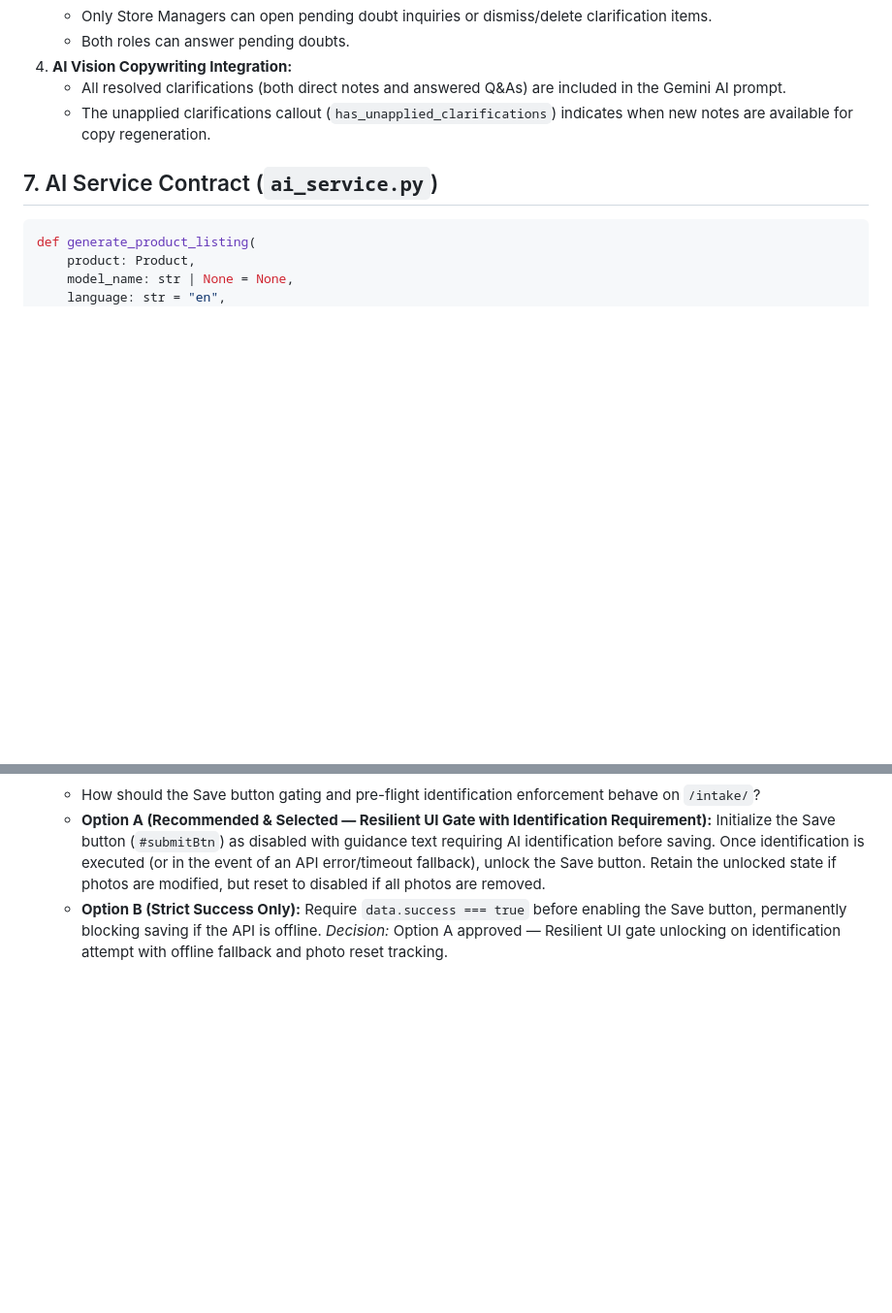
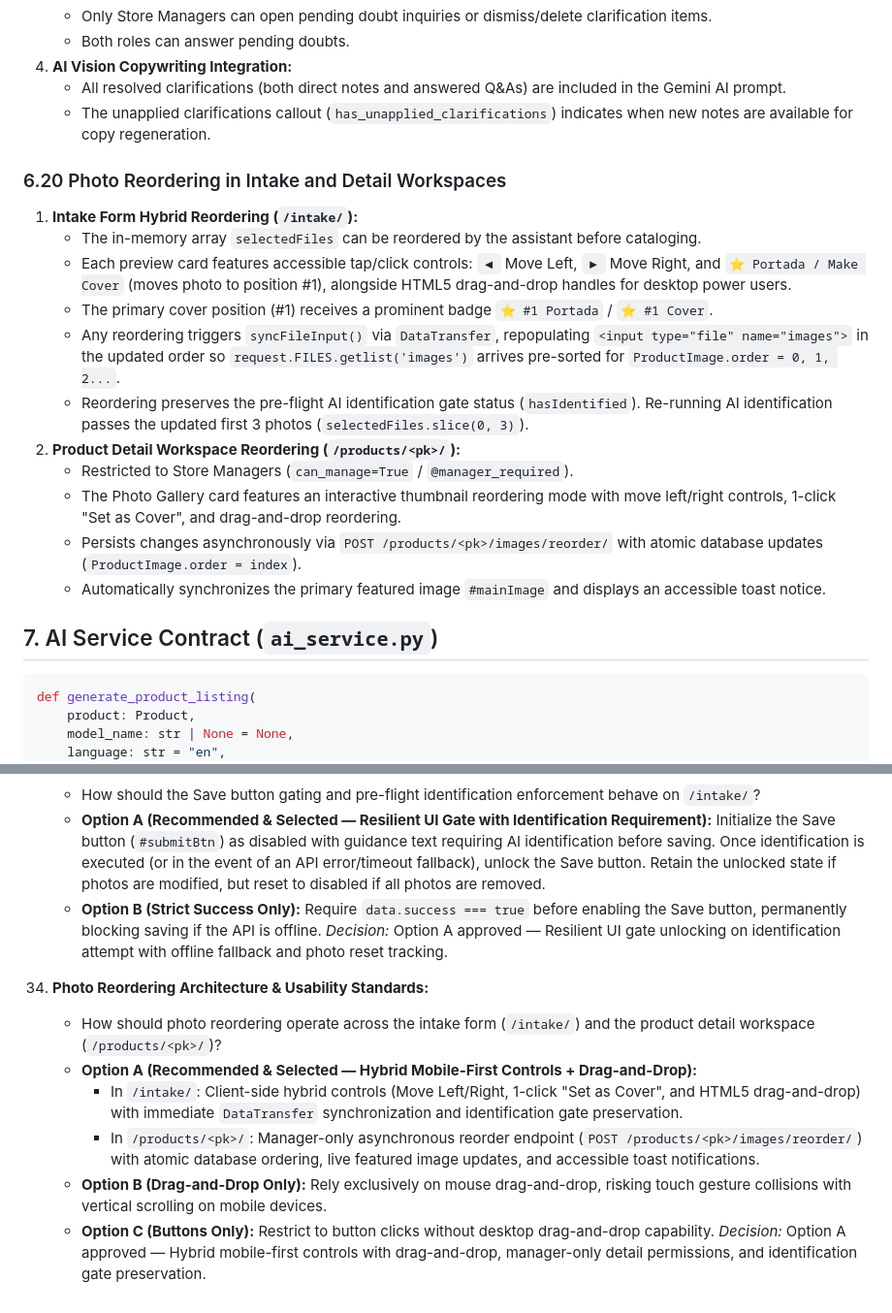
Before and after one commit to saert3311/2nd-hand-manager, a Markdown page: SPEC.md, 2 parts joined by grey strips. Shown at 97% size. Drawn GitHub-style; blank space fills up the shorter version.

Commit message:
docs(prd): add PRD and specification for photo reordering in intake and detail forms

````diff
--- a/SPEC.md
+++ b/SPEC.md
@@ -727,6 +727,19 @@ Constraints: `UniqueConstraint(fields=['product', 'site'], name='unique_product_
    - All resolved clarifications (both direct notes and answered Q&As) are included in the Gemini AI prompt.
    - The unapplied clarifications callout (`has_unapplied_clarifications`) indicates when new notes are available for copy regeneration.
 
+### 6.20 Photo Reordering in Intake and Detail Workspaces
+1. **Intake Form Hybrid Reordering (`/intake/`):**
+   - The in-memory array `selectedFiles` can be reordered by the assistant before cataloging.
+   - Each preview card features accessible tap/click controls: `◀` Move Left, `▶` Move Right, and `⭐ Portada / Make Cover` (moves photo to position #1), alongside HTML5 drag-and-drop handles for desktop power users.
+   - The primary cover position (#1) receives a prominent badge `⭐ #1 Portada` / `⭐ #1 Cover`.
+   - Any reordering triggers `syncFileInput()` via `DataTransfer`, repopulating `<input type="file" name="images">` in the updated order so `request.FILES.getlist('images')` arrives pre-sorted for `ProductImage.order = 0, 1, 2...`.
+   - Reordering preserves the pre-flight AI identification gate status (`hasIdentified`). Re-running AI identification passes the updated first 3 photos (`selectedFiles.slice(0, 3)`).
+2. **Product Detail Workspace Reordering (`/products/<pk>/`):**
+   - Restricted to Store Managers (`can_manage=True` / `@manager_required`).
+   - The Photo Gallery card features an interactive thumbnail reordering mode with move left/right controls, 1-click "Set as Cover", and drag-and-drop reordering.
+   - Persists changes asynchronously via `POST /products/<pk>/images/reorder/` with atomic database updates (`ProductImage.order = index`).
+   - Automatically synchronizes the primary featured image `#mainImage` and displays an accessible toast notice.
+
 ## 7. AI Service Contract (`ai_service.py`)
 ```python
 def generate_product_listing(
@@ -1164,3 +1177,12 @@ ADDITIONAL VERIFIED DETAILS & CLARIFICATIONS:
     - **Option B (Strict Success Only):**
       Require `data.success === true` before enabling the Save button, permanently blocking saving if the API is offline.
     *Decision:* Option A approved — Resilient UI gate unlocking on identification attempt with offline fallback and photo reset tracking.
+
+34. **Photo Reordering Architecture & Usability Standards:**
+    - How should photo reordering operate across the intake form (`/intake/`) and the product detail workspace (`/products/<pk>/`)?
+    - **Option A (Recommended & Selected — Hybrid Mobile-First Controls + Drag-and-Drop):**
+      - In `/intake/`: Client-side hybrid controls (Move Left/Right, 1-click "Set as Cover", and HTML5 drag-and-drop) with immediate `DataTransfer` synchronization and identification gate preservation.
+      - In `/products/<pk>/`: Manager-only asynchronous reorder endpoint (`POST /products/<pk>/images/reorder/`) with atomic database ordering, live featured image updates, and accessible toast notifications.
+    - **Option B (Drag-and-Drop Only):** Rely exclusively on mouse drag-and-drop, risking touch gesture collisions with vertical scrolling on mobile devices.
+    - **Option C (Buttons Only):** Restrict to button clicks without desktop drag-and-drop capability.
+    *Decision:* Option A approved — Hybrid mobile-first controls with drag-and-drop, manager-only detail permissions, and identification gate preservation.
````
Also changed, not shown: docs/prds/PRD-photo-reordering.md (added, +91 -0 lines).
